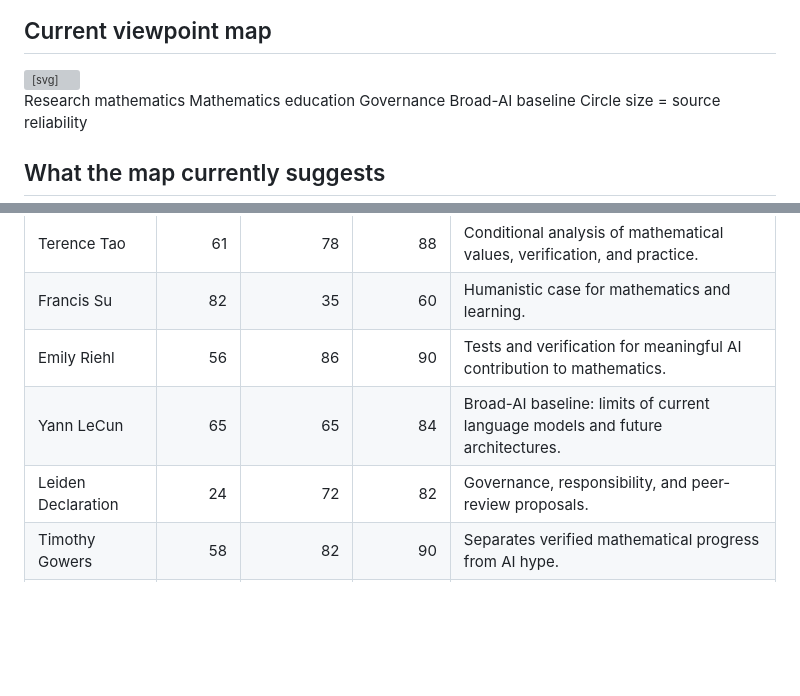
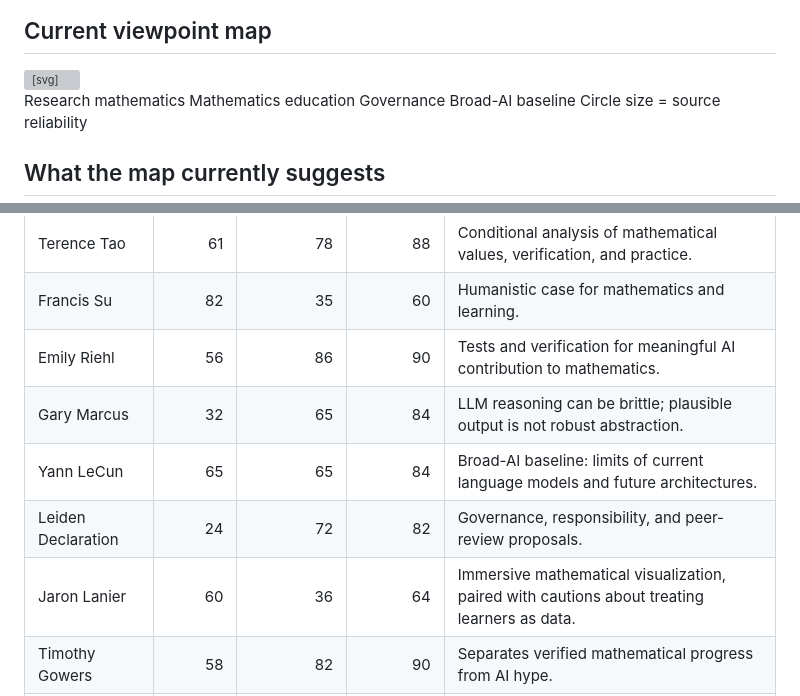
Before and after one commit to algeboy/algeboy.github.io, a Markdown page: MathChat/index.md, 2 parts joined by grey strips. Rendered like a GitHub page; blank space fills up the shorter version; grey boxes are pictures that could not be loaded.

Commit message:
Add Lanier and Marcus to MathChat map

```diff
--- a/MathChat/index.md
+++ b/MathChat/index.md
@@ -48,7 +48,7 @@ The numbers are deliberately open to revision. They describe a particular source
   <text class="axis-label" x="472" y="520" text-anchor="middle">Evidence basis: speculative (0) → data-supported (100)</text>
   <text class="axis-label" x="25" y="240" text-anchor="middle" transform="rotate(-90 25 240)">Outlook: anxious (0) → hopeful (100)</text>
   <!-- Education sources -->
-  <g fill="#f3bb4d"><circle class="point" cx="362" cy="112" r="10"><title>Francis Su — outlook 82, evidence 35, reliability 60</title></circle><circle class="point" cx="737" cy="328" r="11"><title>The Economist — outlook 28, evidence 86, reliability 72</title></circle><circle class="point" cx="605" cy="152" r="11"><title>Conrad Wolfram — outlook 72, evidence 68, reliability 78</title></circle><circle class="point" cx="620" cy="320" r="9"><title>Yahoo report — outlook 30, evidence 70, reliability 55</title></circle></g>
+  <g fill="#f3bb4d"><circle class="point" cx="362" cy="112" r="10"><title>Francis Su — outlook 82, evidence 35, reliability 60</title></circle><circle class="point" cx="737" cy="328" r="11"><title>The Economist — outlook 28, evidence 86, reliability 72</title></circle><circle class="point" cx="605" cy="152" r="11"><title>Conrad Wolfram — outlook 72, evidence 68, reliability 78</title></circle><circle class="point" cx="620" cy="320" r="9"><title>Yahoo report — outlook 30, evidence 70, reliability 55</title></circle><circle class="point" cx="370" cy="200" r="10"><title>Jaron Lanier — outlook 60, evidence 36, reliability 64</title></circle></g>
   <!-- Research mathematics sources -->
   <g fill="#66c5b9"><circle class="point" cx="384" cy="224" r="10"><title>David Bessis — outlook 54, evidence 38, reliability 68</title></circle><circle class="point" cx="561" cy="128" r="12"><title>Geordie Williamson — outlook 78, evidence 62, reliability 80</title></circle><circle class="point" cx="678" cy="196" r="13"><title>Terence Tao — outlook 61, evidence 78, reliability 88</title></circle><circle class="point" cx="458" cy="392" r="10"><title>Max Weinreich — outlook 12, evidence 48, reliability 65</title></circle><circle class="point" cx="708" cy="208" r="13"><title>Timothy Gowers — outlook 58, evidence 82, reliability 90</title></circle><circle class="point" cx="664" cy="184" r="13"><title>Jeremy Avigad — outlook 64, evidence 76, reliability 88</title></circle><circle class="point" cx="509" cy="88" r="11"><title>Jacob Tsimerman — outlook 88, evidence 55, reliability 76</title></circle><circle class="point" cx="737" cy="216" r="13"><title>Emily Riehl — outlook 56, evidence 86, reliability 90</title></circle></g>
   <!-- Governance and broad-AI baselines -->
@@ -84,8 +84,10 @@ The numbers are deliberately open to revision. They describe a particular source
 | Terence Tao | 61 | 78 | 88 | Conditional analysis of mathematical values, verification, and practice. |
 | Francis Su | 82 | 35 | 60 | Humanistic case for mathematics and learning. |
 | Emily Riehl | 56 | 86 | 90 | Tests and verification for meaningful AI contribution to mathematics. |
+| Gary Marcus | 32 | 65 | 84 | LLM reasoning can be brittle; plausible output is not robust abstraction. |
 | Yann LeCun | 65 | 65 | 84 | Broad-AI baseline: limits of current language models and future architectures. |
 | Leiden Declaration | 24 | 72 | 82 | Governance, responsibility, and peer-review proposals. |
+| Jaron Lanier | 60 | 36 | 64 | Immersive mathematical visualization, paired with cautions about treating learners as data. |
 | Timothy Gowers | 58 | 82 | 90 | Separates verified mathematical progress from AI hype. |
 | The Economist | 28 | 86 | 72 | Reports recent evidence on AI use and secondary-school learning. |
 | David Bessis | 54 | 38 | 68 | Mathematical understanding matters beyond theorem production. |
```
Also changed, not shown: other parts of MathChat/index.md (+2 -2 lines).
